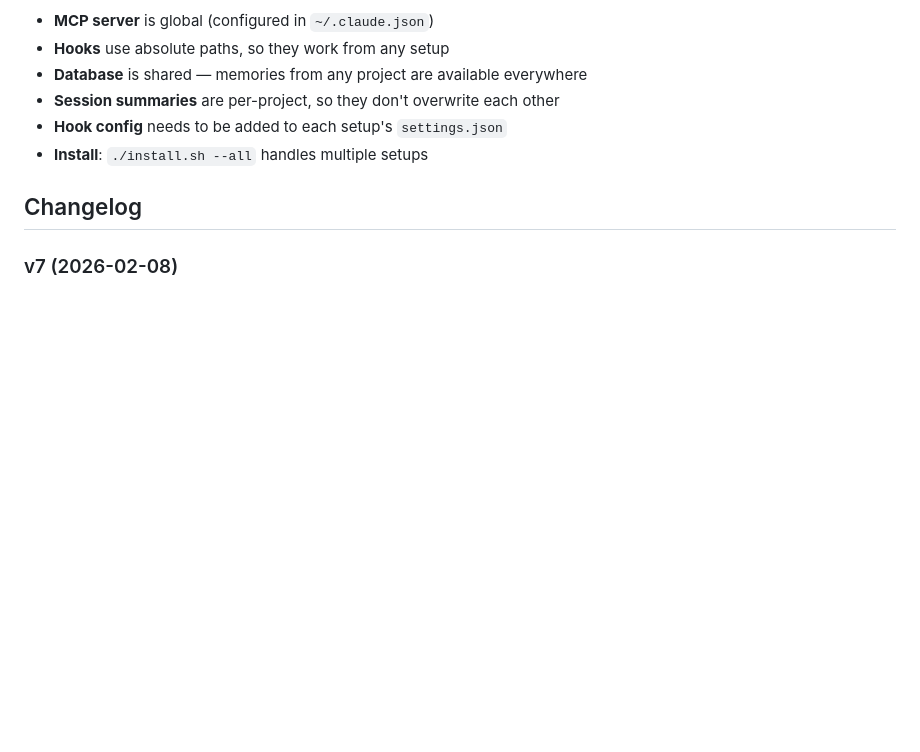
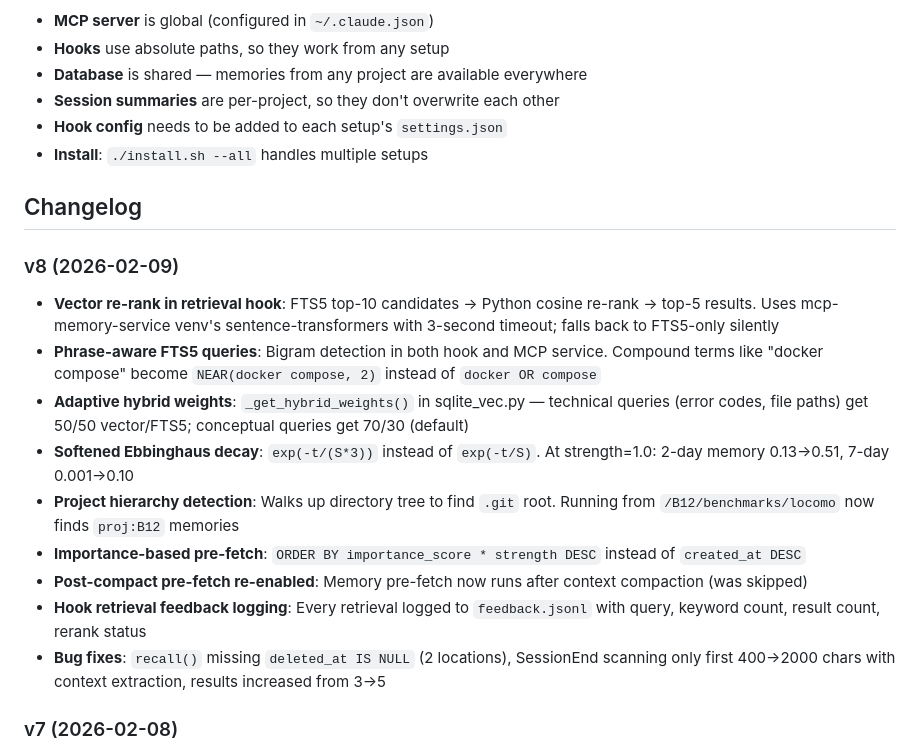
Before and after one commit to dorukardahan/B12, a Markdown page: README.md, the part around the change. GitHub-like rendering; blank space fills up the shorter version.

Commit message:
docs: Update README changelog for v8

```diff
--- a/README.md
+++ b/README.md
@@ -207,6 +207,18 @@ If you run multiple Claude Code setups (e.g., personal + work), the system works
 
 ## Changelog
 
+### v8 (2026-02-09)
+
+- **Vector re-rank in retrieval hook**: FTS5 top-10 candidates → Python cosine re-rank → top-5 results. Uses mcp-memory-service venv's sentence-transformers with 3-second timeout; falls back to FTS5-only silently
+- **Phrase-aware FTS5 queries**: Bigram detection in both hook and MCP service. Compound terms like "docker compose" become `NEAR(docker compose, 2)` instead of `docker OR compose`
+- **Adaptive hybrid weights**: `_get_hybrid_weights()` in sqlite_vec.py — technical queries (error codes, file paths) get 50/50 vector/FTS5; conceptual queries get 70/30 (default)
+- **Softened Ebbinghaus decay**: `exp(-t/(S*3))` instead of `exp(-t/S)`. At strength=1.0: 2-day memory 0.13→0.51, 7-day 0.001→0.10
+- **Project hierarchy detection**: Walks up directory tree to find `.git` root. Running from `/B12/benchmarks/locomo` now finds `proj:B12` memories
+- **Importance-based pre-fetch**: `ORDER BY importance_score * strength DESC` instead of `created_at DESC`
+- **Post-compact pre-fetch re-enabled**: Memory pre-fetch now runs after context compaction (was skipped)
+- **Hook retrieval feedback logging**: Every retrieval logged to `feedback.jsonl` with query, keyword count, result count, rerank status
+- **Bug fixes**: `recall()` missing `deleted_at IS NULL` (2 locations), SessionEnd scanning only first 400→2000 chars with context extraction, results increased from 3→5
+
 ### v7 (2026-02-08)
 
 - **SQL injection protection**: All user inputs sanitized in retrieval, browse, and tag-enforce hooks
```
